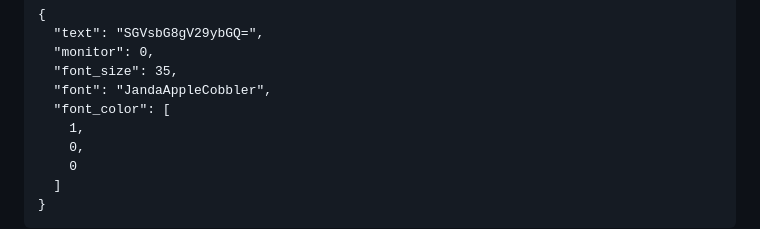
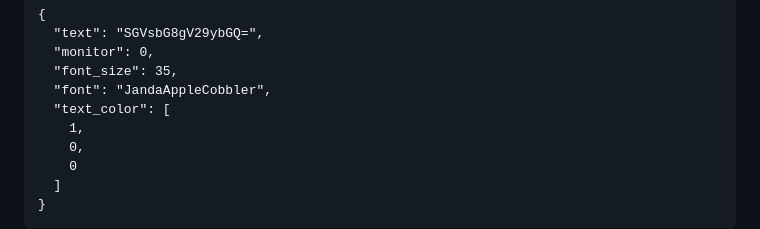
Before and after one commit to benny1611/SimpleTextProjector, a Markdown page: README.md, the part around the change. Drawn GitHub-style.

Commit message:
corrected font_color -> text_color

```diff
--- a/README.md
+++ b/README.md
@@ -55,7 +55,7 @@ Here's a JSON object example:
   "monitor": 0,
   "font_size": 35,
   "font": "JandaAppleCobbler",
-  "font_color": [
+  "text_color": [
     1,
     0,
     0
```
